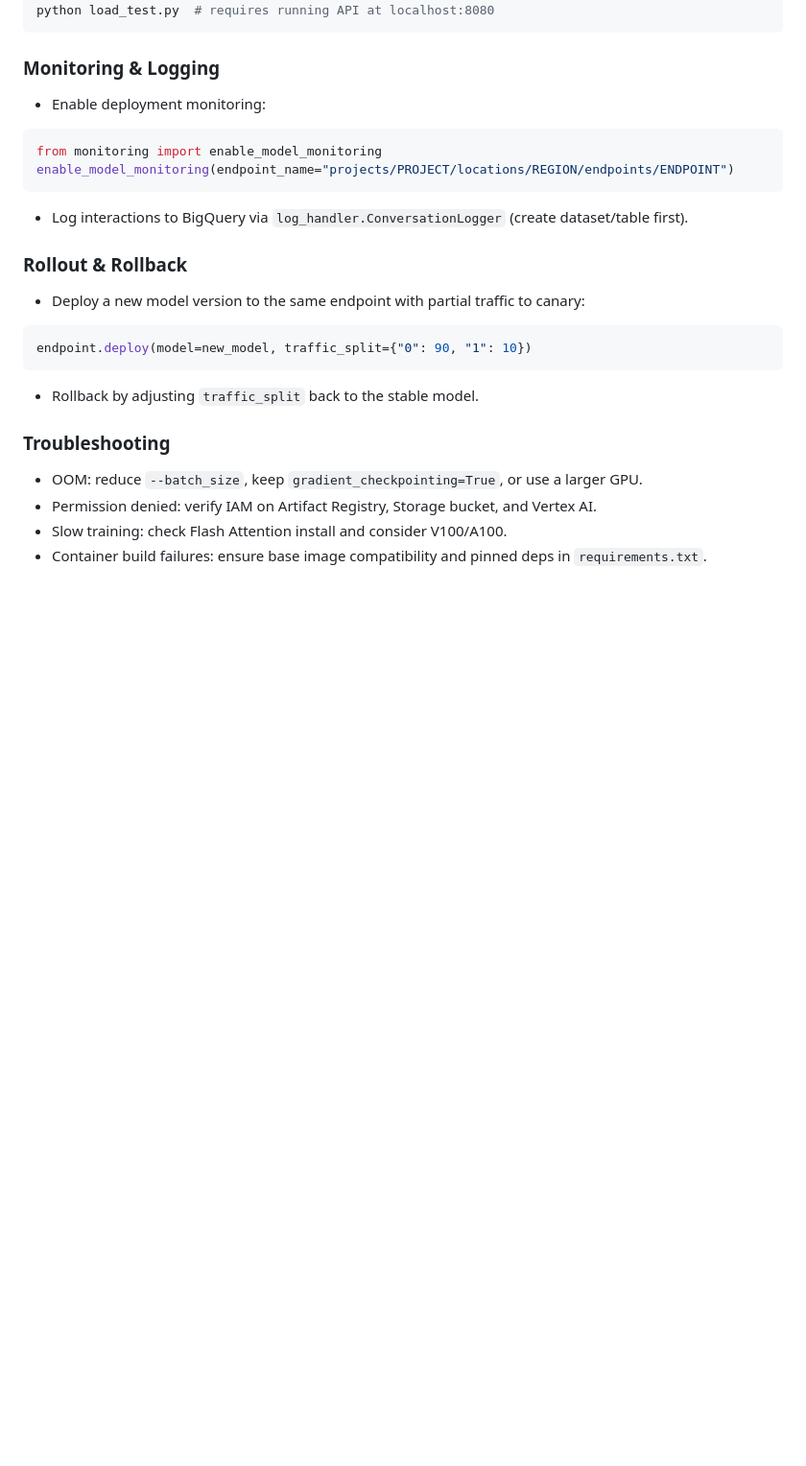
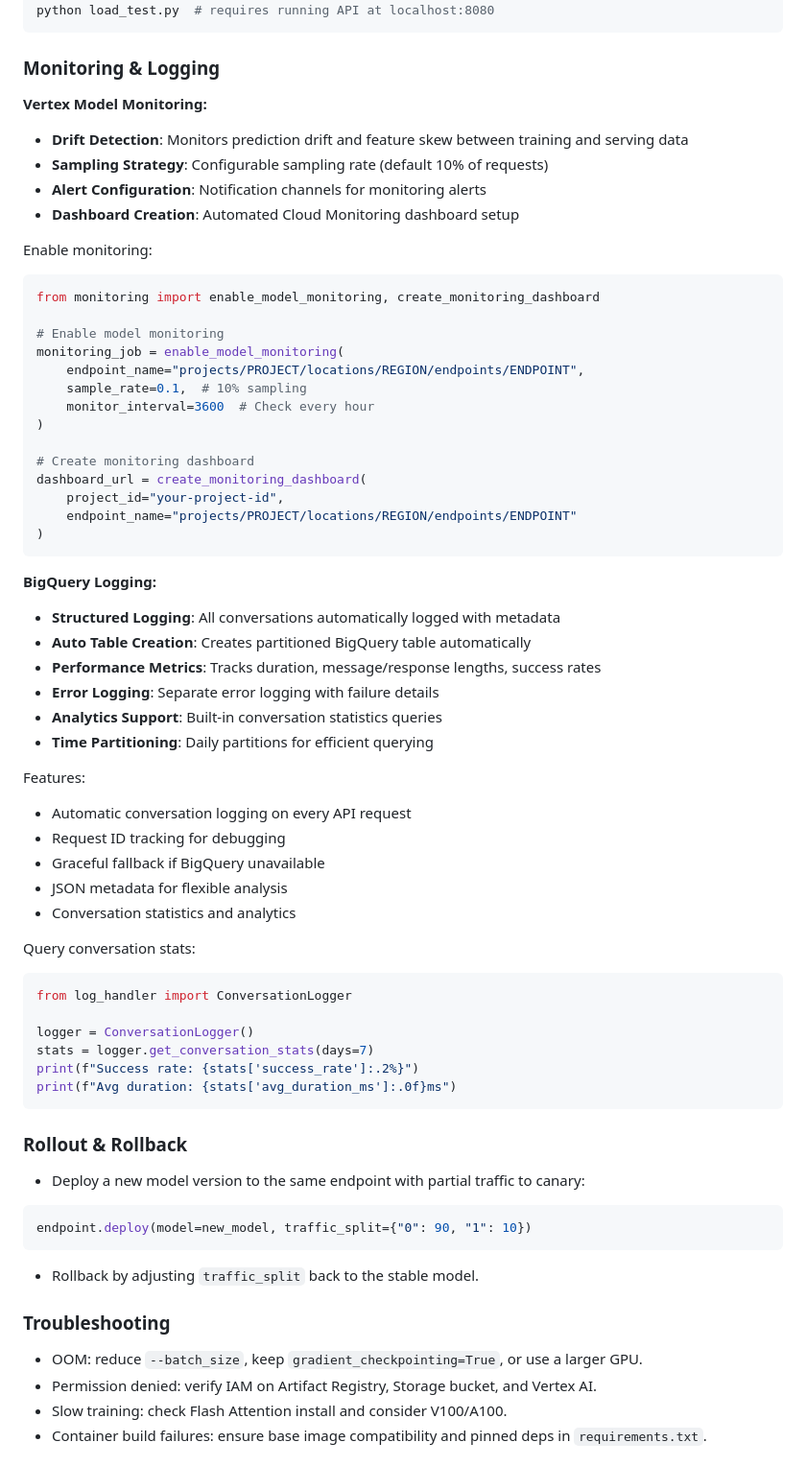
Before and after one commit to abelcuskelly/messaging-agent, a Markdown page: README.md, the part around one of its changes. Shown at 96% size. Drawn GitHub-style; blank space fills up the shorter version.

Commit message:
docs: add comprehensive Vertex Model Monitoring and BigQuery logging documentation

````diff
--- a/README.md
+++ b/README.md
@@ -239,12 +241,55 @@ python load_test.py  # requires running API at localhost:8080
 ```
 
 ### Monitoring & Logging
-- Enable deployment monitoring:
+
+**Vertex Model Monitoring:**
+- **Drift Detection**: Monitors prediction drift and feature skew between training and serving data
+- **Sampling Strategy**: Configurable sampling rate (default 10% of requests)
+- **Alert Configuration**: Notification channels for monitoring alerts
+- **Dashboard Creation**: Automated Cloud Monitoring dashboard setup
+
+Enable monitoring:
 ```python
-from monitoring import enable_model_monitoring
-enable_model_monitoring(endpoint_name="projects/PROJECT/locations/REGION/endpoints/ENDPOINT")
+from monitoring import enable_model_monitoring, create_monitoring_dashboard
+
+# Enable model monitoring
+monitoring_job = enable_model_monitoring(
+    endpoint_name="projects/PROJECT/locations/REGION/endpoints/ENDPOINT",
+    sample_rate=0.1,  # 10% sampling
+    monitor_interval=3600  # Check every hour
+)
+
+# Create monitoring dashboard
+dashboard_url = create_monitoring_dashboard(
+    project_id="your-project-id",
+    endpoint_name="projects/PROJECT/locations/REGION/endpoints/ENDPOINT"
+)
 ```
-- Log interactions to BigQuery via `log_handler.ConversationLogger` (create dataset/table first).
+
+**BigQuery Logging:**
+- **Structured Logging**: All conversations automatically logged with metadata
+- **Auto Table Creation**: Creates partitioned BigQuery table automatically
+- **Performance Metrics**: Tracks duration, message/response lengths, success rates
+- **Error Logging**: Separate error logging with failure details
+- **Analytics Support**: Built-in conversation statistics queries
+- **Time Partitioning**: Daily partitions for efficient querying
+
+Features:
+- Automatic conversation logging on every API request
+- Request ID tracking for debugging
+- Graceful fallback if BigQuery unavailable
+- JSON metadata for flexible analysis
+- Conversation statistics and analytics
+
+Query conversation stats:
+```python
+from log_handler import ConversationLogger
+
+logger = ConversationLogger()
+stats = logger.get_conversation_stats(days=7)
+print(f"Success rate: {stats['success_rate']:.2%}")
+print(f"Avg duration: {stats['avg_duration_ms']:.0f}ms")
+```
 
 ### Rollout & Rollback
 - Deploy a new model version to the same endpoint with partial traffic to canary:
````
Also changed, not shown: other parts of README.md (+4 -2 lines).
